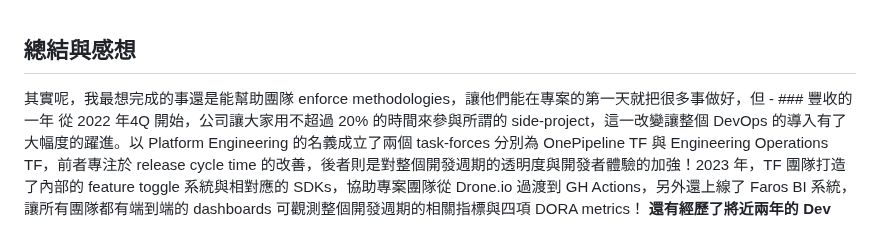
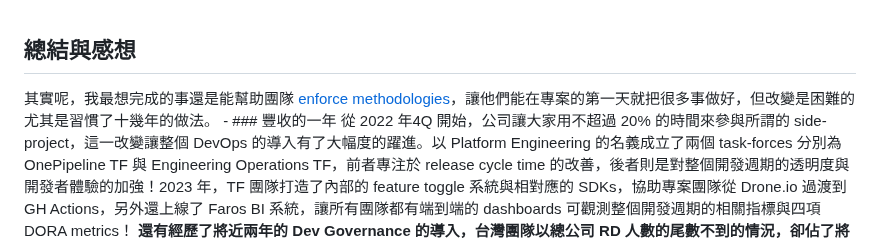
Before and after one commit to pofengliu/devops-notes, a Markdown page: pages/回顧 2023.md, the part around the change. Drawn GitHub-style.

Commit message:
Auto saved by Logseq

```diff
--- a/pages/回顧 2023.md
+++ b/pages/回顧 2023.md
@@ -1,5 +1,5 @@
 ## 總結與感想
-其實呢，我最想完成的事還是能幫助團隊 enforce methodologies，讓他們能在專案的第一天就把很多事做好，但
+其實呢，我最想完成的事還是能幫助團隊 [enforce methodologies]()，讓他們能在專案的第一天就把很多事做好，但改變是困難的尤其是習慣了十幾年的做法。
 	- ### 豐收的一年
 	  從 2022 年4Q 開始，公司讓大家用不超過 20% 的時間來參與所謂的 side-project，這一改變讓整個 DevOps 的導入有了大幅度的躍進。以 Platform Engineering 的名義成立了兩個 task-forces 分別為 OnePipeline TF 與 Engineering Operations TF，前者專注於 release cycle time 的改善，後者則是對整個開發週期的透明度與開發者體驗的加強！2023 年，TF 團隊打造了內部的 feature toggle 系統與相對應的 SDKs，協助專案團隊從 Drone.io 過渡到 GH Actions，另外還上線了 Faros BI 系統，讓所有團隊都有端到端的 dashboards 可觀測整個開發週期的相關指標與四項 DORA metrics！
 	  **還有經歷了將近兩年的 Dev Governance 的導入，台灣團隊以總公司 RD 人數的尾數不到的情況，卻佔了將近 36% DevGov Best Practices 的投稿與採納，足見台灣對於工程文化的認真與改善程度！**卓越表現也讓 TF 團隊獲頒 SPOT bonus awards，大家還用了這筆錢**舉辦了公司內部第一屆的 DevOpsDays，整天的分享會與工作坊對於 TF 團員帶來更好的 visibility 與一年來豐碩成果的總結。**
```
